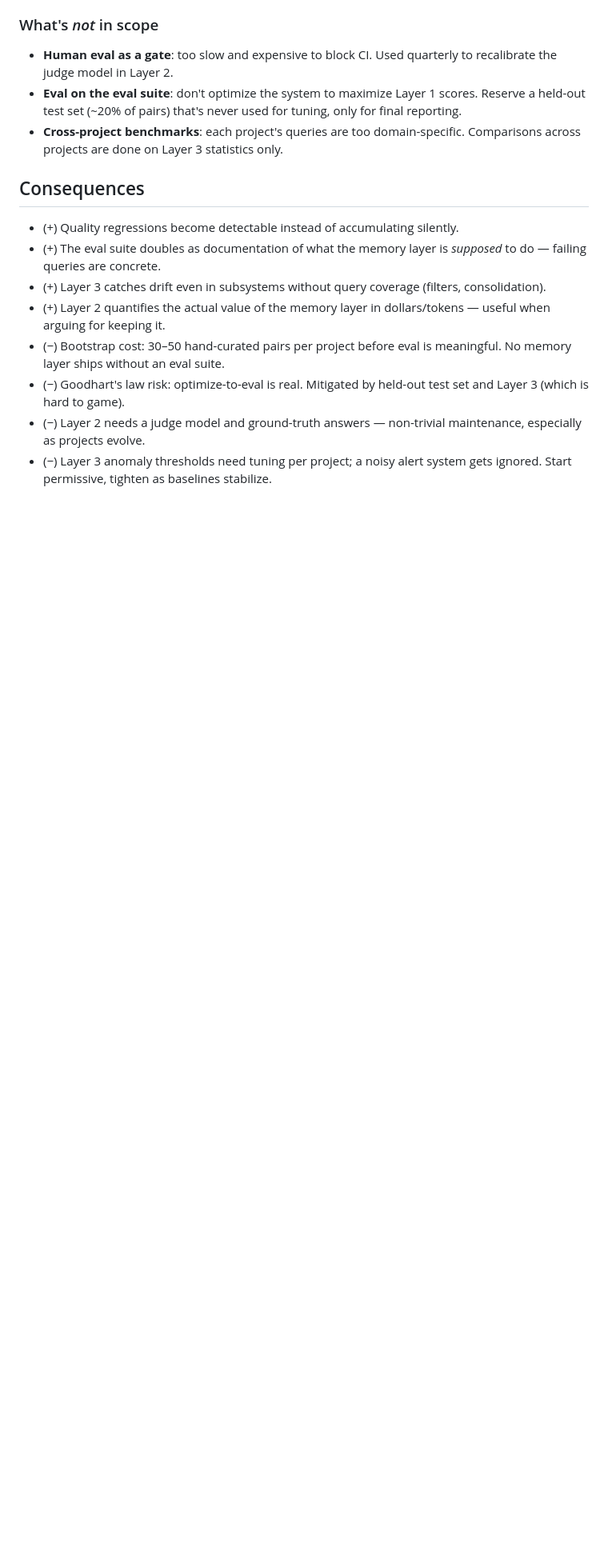
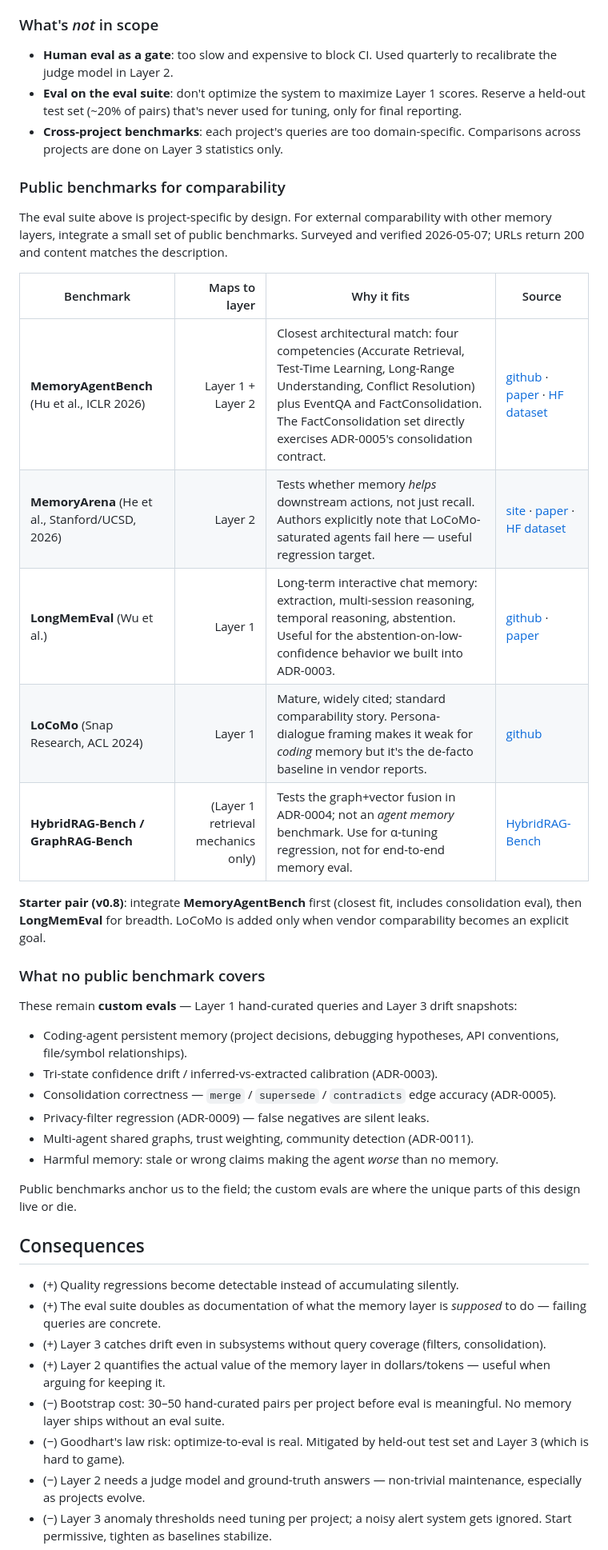
Before and after one commit to 5queezer/aver, a Markdown page: doc/adr/0012-evaluation-methodology-for-memory-quality.md, the part around the change. Shown at 80% size. Rendered like a GitHub page; blank space fills up the shorter version.

Commit message:
docs(adr-0012): add public benchmark integration section
Surveyed via Tavily (driven by pi). All URLs verified 200 and content
checked against descriptions. Maps MemoryAgentBench, MemoryArena,
LongMemEval, LoCoMo, and HybridRAG-Bench to ADR-0012's three eval
layers. Names the starter pair for v0.8 (MemoryAgentBench + LongMemEval)
and explicitly enumerates what remains custom: coding-agent memory,
confidence drift, consolidation correctness, privacy-filter regression,
multi-agent / community detection, harmful-memory regression.

Co-Authored-By: Claude Opus 4.7 (1M context) <noreply@anthropic.com>

```diff
--- a/doc/adr/0012-evaluation-methodology-for-memory-quality.md
+++ b/doc/adr/0012-evaluation-methodology-for-memory-quality.md
@@ -85,6 +85,33 @@ Stored as time-series in `eval/snapshots/<timestamp>.json`. Anomaly detection (s
 - **Eval on the eval suite**: don't optimize the system to maximize Layer 1 scores. Reserve a held-out test set (~20% of pairs) that's never used for tuning, only for final reporting.
 - **Cross-project benchmarks**: each project's queries are too domain-specific. Comparisons across projects are done on Layer 3 statistics only.
 
+### Public benchmarks for comparability
+
+The eval suite above is project-specific by design. For external comparability with other memory layers, integrate a small set of public benchmarks. Surveyed and verified 2026-05-07; URLs return 200 and content matches the description.
+
+| Benchmark | Maps to layer | Why it fits | Source |
+|-----------|--------------:|-------------|--------|
+| **MemoryAgentBench** (Hu et al., ICLR 2026) | Layer 1 + Layer 2 | Closest architectural match: four competencies (Accurate Retrieval, Test-Time Learning, Long-Range Understanding, Conflict Resolution) plus EventQA and FactConsolidation. The FactConsolidation set directly exercises ADR-0005's consolidation contract. | [github](https://github.com/HUST-AI-HYZ/MemoryAgentBench) · [paper](https://arxiv.org/abs/2507.05257) · [HF dataset](https://huggingface.co/datasets/ai-hyz/MemoryAgentBench) |
+| **MemoryArena** (He et al., Stanford/UCSD, 2026) | Layer 2 | Tests whether memory *helps* downstream actions, not just recall. Authors explicitly note that LoCoMo-saturated agents fail here — useful regression target. | [site](https://memoryarena.github.io/) · [paper](https://arxiv.org/abs/2602.16313) · [HF dataset](https://huggingface.co/datasets/ZexueHe/memoryarena) |
+| **LongMemEval** (Wu et al.) | Layer 1 | Long-term interactive chat memory: extraction, multi-session reasoning, temporal reasoning, abstention. Useful for the abstention-on-low-confidence behavior we built into ADR-0003. | [github](https://github.com/xiaowu0162/longmemeval) · [paper](https://arxiv.org/abs/2410.10813) |
+| **LoCoMo** (Snap Research, ACL 2024) | Layer 1 | Mature, widely cited; standard comparability story. Persona-dialogue framing makes it weak for *coding* memory but it's the de-facto baseline in vendor reports. | [github](https://github.com/snap-research/locomo) |
+| **HybridRAG-Bench / GraphRAG-Bench** | (Layer 1 retrieval mechanics only) | Tests the graph+vector fusion in ADR-0004; not an *agent memory* benchmark. Use for α-tuning regression, not for end-to-end memory eval. | [HybridRAG-Bench](https://junhongmit.github.io/HybridRAG-Bench/) |
+
+**Starter pair (v0.8)**: integrate **MemoryAgentBench** first (closest fit, includes consolidation eval), then **LongMemEval** for breadth. LoCoMo is added only when vendor comparability becomes an explicit goal.
+
+### What no public benchmark covers
+
+These remain **custom evals** — Layer 1 hand-curated queries and Layer 3 drift snapshots:
+
+- Coding-agent persistent memory (project decisions, debugging hypotheses, API conventions, file/symbol relationships).
+- Tri-state confidence drift / inferred-vs-extracted calibration (ADR-0003).
+- Consolidation correctness — `merge` / `supersede` / `contradicts` edge accuracy (ADR-0005).
+- Privacy-filter regression (ADR-0009) — false negatives are silent leaks.
+- Multi-agent shared graphs, trust weighting, community detection (ADR-0011).
+- Harmful memory: stale or wrong claims making the agent *worse* than no memory.
+
+Public benchmarks anchor us to the field; the custom evals are where the unique parts of this design live or die.
+
 ## Consequences
 
 - (+) Quality regressions become detectable instead of accumulating silently.
```
